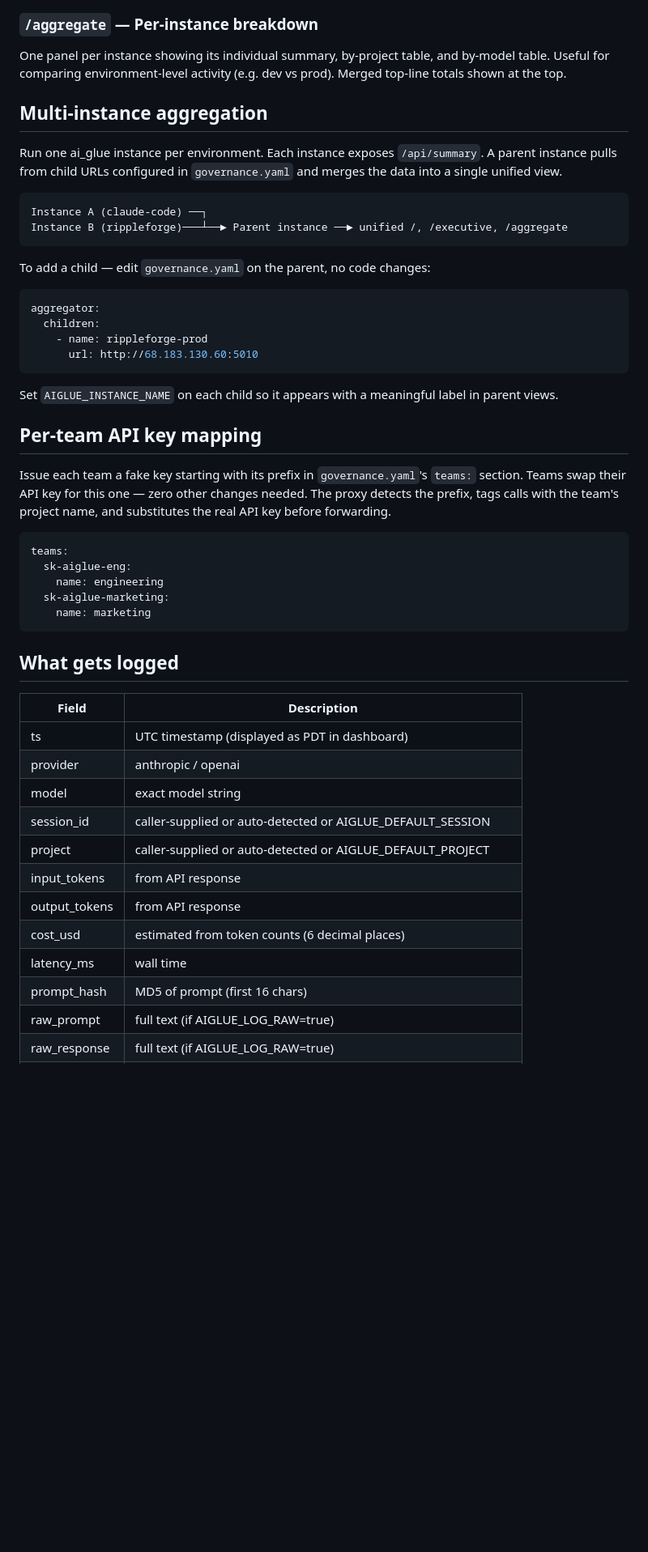
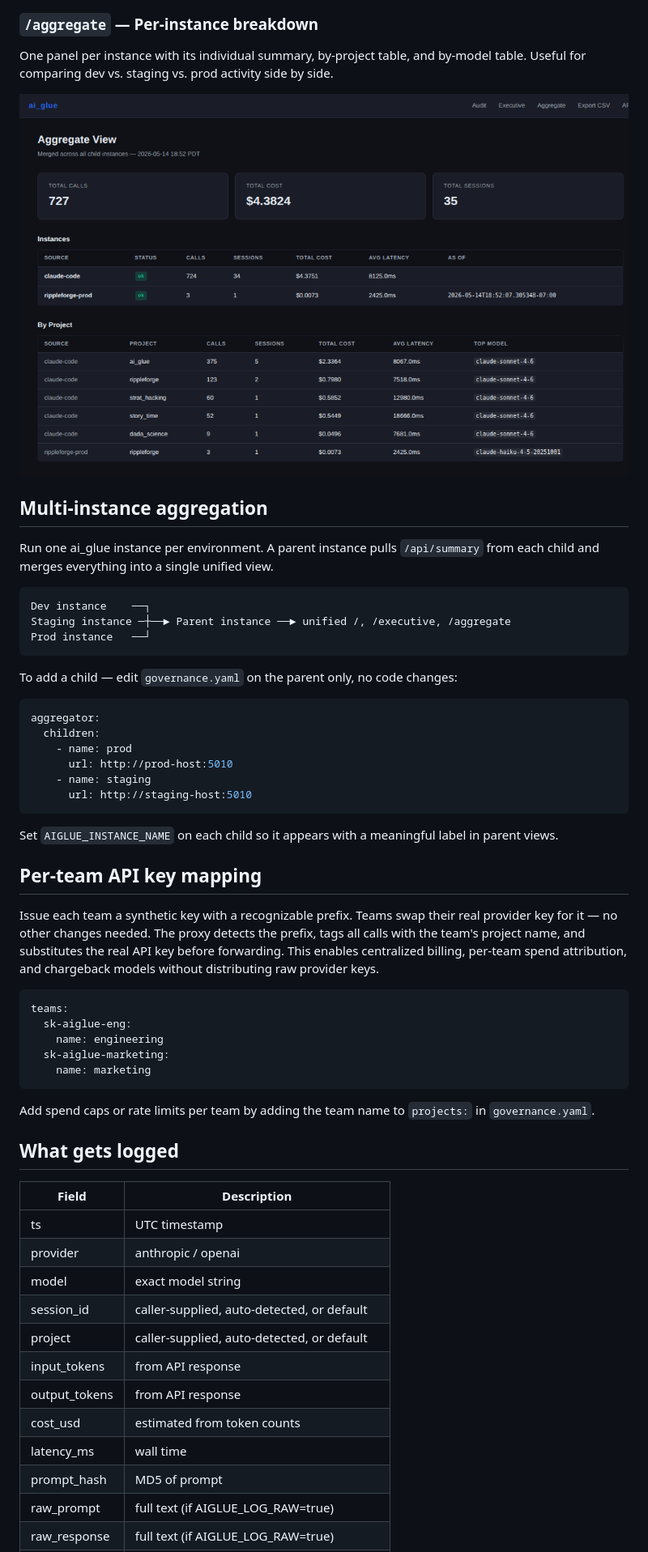
Before and after one commit to simonhansedasi/ai_glue, a Markdown page: README.md, the part around one of its changes. Shown at 81% size. Rendered like a GitHub page; pictures changed too: docs/screenshot-aggregate.png (added); blank space fills up the shorter version.

````diff
--- a/README.md
+++ b/README.md
@@ -94,30 +116,36 @@ Risk Flags count only shows **unreviewed** flags.
 
 ### `/aggregate` — Per-instance breakdown
 
-One panel per instance showing its individual summary, by-project table, and by-model table. Useful for comparing environment-level activity (e.g. dev vs prod). Merged top-line totals shown at the top.
+One panel per instance with its individual summary, by-project table, and by-model table. Useful for comparing dev vs. staging vs. prod activity side by side.
+
+![ai_glue aggregate view](docs/screenshot-aggregate.png)
 
 ## Multi-instance aggregation
 
-Run one ai_glue instance per environment. Each instance exposes `/api/summary`. A parent instance pulls from child URLs configured in `governance.yaml` and merges the data into a single unified view.
+Run one ai_glue instance per environment. A parent instance pulls `/api/summary` from each child and merges everything into a single unified view.
 
 ```
-Instance A (claude-code) ──┐
-Instance B (rippleforge)───┴──► Parent instance ──► unified /, /executive, /aggregate
+Dev instance    ──┐
+Staging instance ─┼──► Parent instance ──► unified /, /executive, /aggregate
+Prod instance   ──┘
 ```
 
-To add a child — edit `governance.yaml` on the parent, no code changes:
+To add a child — edit `governance.yaml` on the parent only, no code changes:
+
 ```yaml
 aggregator:
   children:
-    - name: rippleforge-prod
-      url: http://68.183.130.60:5010
+    - name: prod
+      url: http://prod-host:5010
+    - name: staging
+      url: http://staging-host:5010
 ```
 
 Set `AIGLUE_INSTANCE_NAME` on each child so it appears with a meaningful label in parent views.
 
 ## Per-team API key mapping
 
-Issue each team a fake key starting with its prefix in `governance.yaml`'s `teams:` section. Teams swap their API key for this one — zero other changes needed. The proxy detects the prefix, tags calls with the team's project name, and substitutes the real API key before forwarding.
+Issue each team a synthetic key with a recognizable prefix. Teams swap their real provider key for it — no other changes needed. The proxy detects the prefix, tags all calls with the team's project name, and substitutes the real API key before forwarding. This enables centralized billing, per-team spend attribution, and chargeback models without distributing raw provider keys.
 
 ```yaml
 teams:
@@ -127,19 +155,21 @@ teams:
     name: marketing
 ```
 
+Add spend caps or rate limits per team by adding the team name to `projects:` in `governance.yaml`.
+
 ## What gets logged
 
 | Field | Description |
 |---|---|
-| ts | UTC timestamp (displayed as PDT in dashboard) |
+| ts | UTC timestamp |
 | provider | anthropic / openai |
 | model | exact model string |
-| session_id | caller-supplied or auto-detected or AIGLUE_DEFAULT_SESSION |
-| project | caller-supplied or auto-detected or AIGLUE_DEFAULT_PROJECT |
+| session_id | caller-supplied, auto-detected, or default |
+| project | caller-supplied, auto-detected, or default |
 | input_tokens | from API response |
 | output_tokens | from API response |
-| cost_usd | estimated from token counts (6 decimal places) |
+| cost_usd | estimated from token counts |
 | latency_ms | wall time |
-| prompt_hash | MD5 of prompt (first 16 chars) |
+| prompt_hash | MD5 of prompt |
 | raw_prompt | full text (if AIGLUE_LOG_RAW=true) |
 | raw_response | full text (if AIGLUE_LOG_RAW=true) |
````
Also changed, not shown: other parts of README.md (+63 -44 lines), docs/screenshot-audit.png (added), docs/screenshot-executive.png (added).
